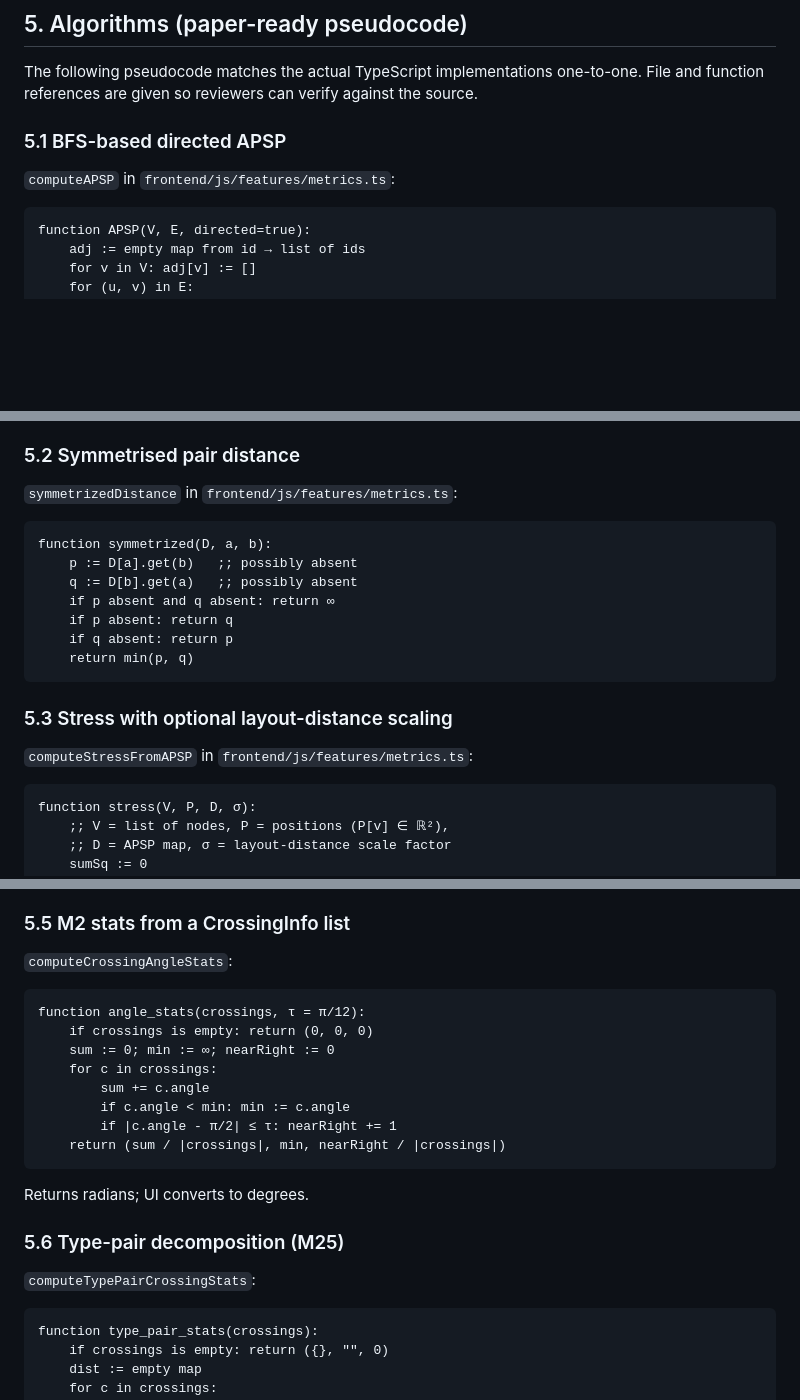
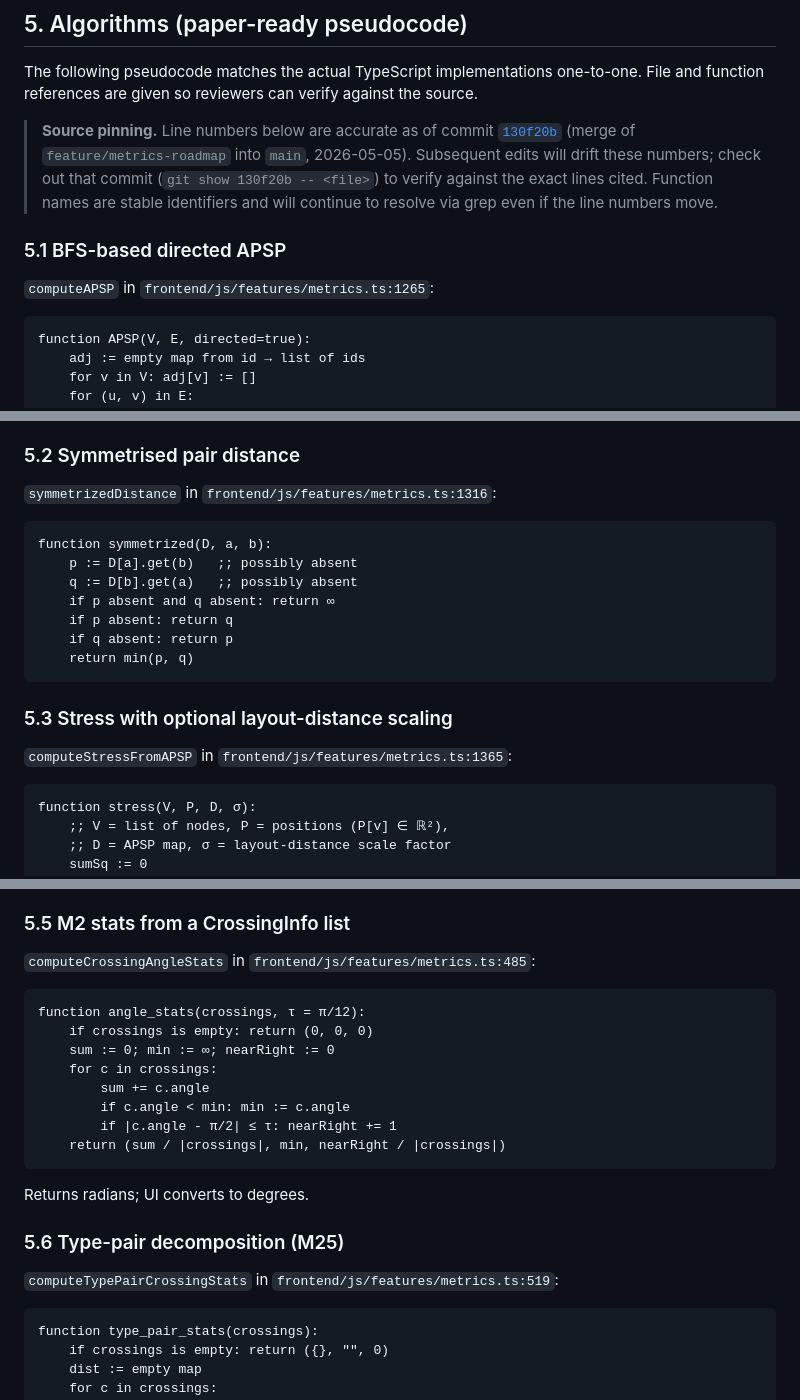
Before and after one commit to tmachalewski/PAGDrawer, a Markdown page: Docs/_domains/MetricsPaperReference.md, 3 parts joined by grey strips. GitHub-like rendering; blank space fills up the shorter version.

````diff
--- a/Docs/_domains/MetricsPaperReference.md
+++ b/Docs/_domains/MetricsPaperReference.md
@@ -446,9 +446,11 @@ Each click in the stress-distance-coloring overlay recomputes APSP from scratch.
 
 The following pseudocode matches the actual TypeScript implementations one-to-one. File and function references are given so reviewers can verify against the source.
 
+> **Source pinning.** Line numbers below are accurate as of commit [`130f20b`](https://github.com/tmachalewski/PAGDrawer/commit/130f20b) (merge of `feature/metrics-roadmap` into `main`, 2026-05-05). Subsequent edits will drift these numbers; check out that commit (`git show 130f20b -- <file>`) to verify against the exact lines cited. Function names are stable identifiers and will continue to resolve via grep even if the line numbers move.
+
 ### 5.1 BFS-based directed APSP
 
-`computeAPSP` in `frontend/js/features/metrics.ts`:
+`computeAPSP` in `frontend/js/features/metrics.ts:1265`:
 
 ```
 function APSP(V, E, directed=true):
@@ -478,7 +480,7 @@ function APSP(V, E, directed=true):
 
 ### 5.2 Symmetrised pair distance
 
-`symmetrizedDistance` in `frontend/js/features/metrics.ts`:
+`symmetrizedDistance` in `frontend/js/features/metrics.ts:1316`:
 
 ```
 function symmetrized(D, a, b):
@@ -492,7 +494,7 @@ function symmetrized(D, a, b):
 
 ### 5.3 Stress with optional layout-distance scaling
 
-`computeStressFromAPSP` in `frontend/js/features/metrics.ts`:
+`computeStressFromAPSP` in `frontend/js/features/metrics.ts:1365`:
 
 ```
 function stress(V, P, D, σ):
@@ -556,7 +558,7 @@ The absolute value on both arguments folds $\theta$ into $[0, \pi/2]$ (matches H
 
 ### 5.5 M2 stats from a CrossingInfo list
 
-`computeCrossingAngleStats`:
+`computeCrossingAngleStats` in `frontend/js/features/metrics.ts:485`:
 
 ```
 function angle_stats(crossings, τ = π/12):
@@ -573,7 +575,7 @@ Returns radians; UI converts to degrees.
 
 ### 5.6 Type-pair decomposition (M25)
 
-`computeTypePairCrossingStats`:
+`computeTypePairCrossingStats` in `frontend/js/features/metrics.ts:519`:
 
 ```
 function type_pair_stats(crossings):
````
Also changed, not shown: other parts of Docs/_domains/MetricsPaperReference.md (+6 -6 lines), Docs/_domains/DrawingQualityMetrics.md (+5 -3 lines), Docs/_domains/StressMetric.md (+5 -3 lines).
